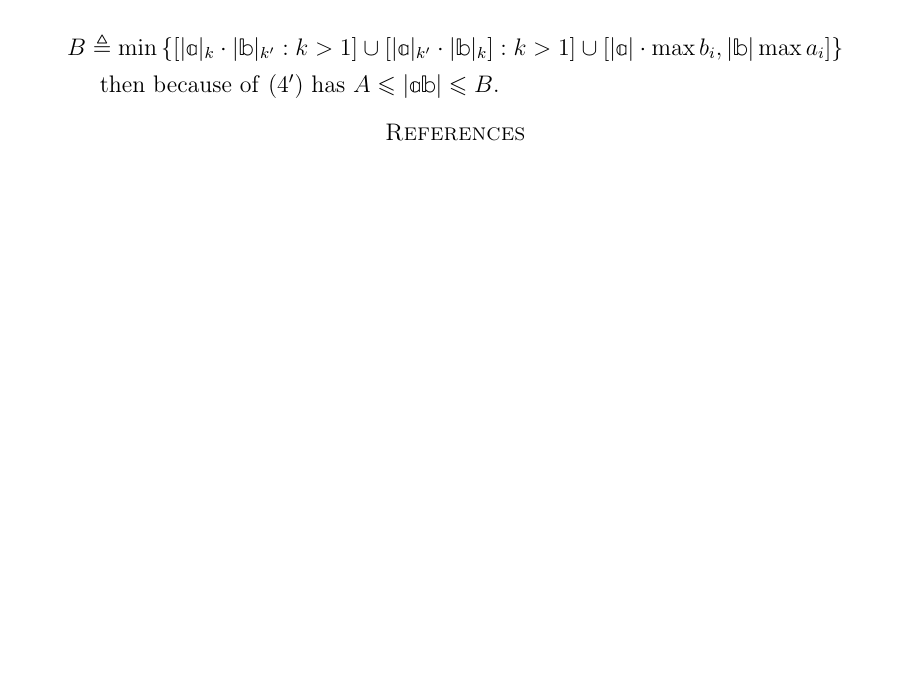
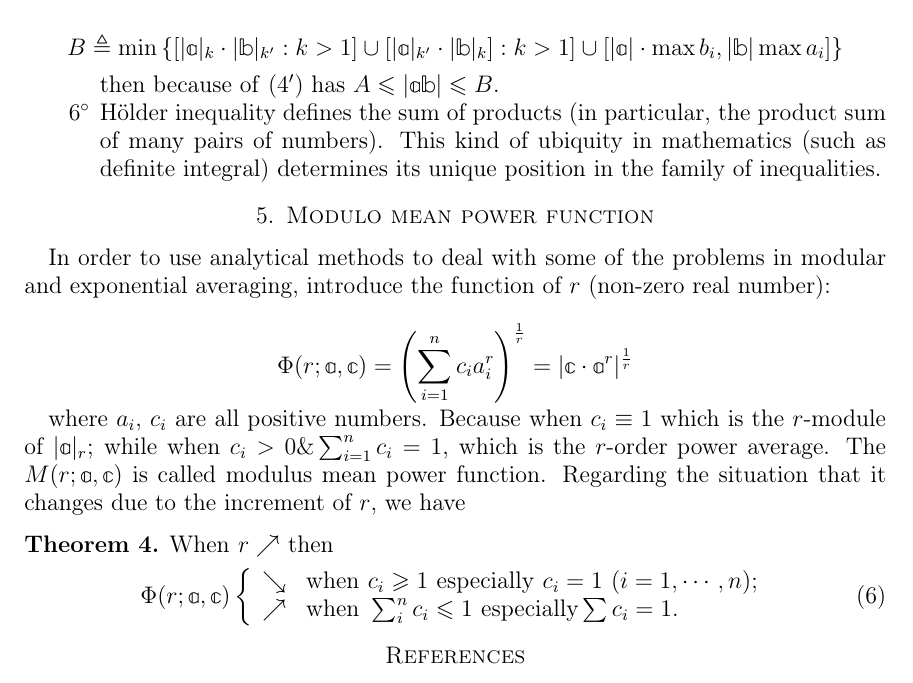
Before and after one commit to cshi1/ineq, a LaTeX paper (ineq.tex): part of page 4 of 4, cut so that both start at the same text, the shorter picture padded with empty space. Compiled offline with pdfLaTeX.

Commit message:
Start th4

```diff
--- a/ineq.tex
+++ b/ineq.tex
@@ -301,10 +301,29 @@ where $\alpha, \beta, \cdots, \lambda$ are all positive and $\alpha + \beta + \c
   $$ B \triangleq \min \left\{ [ |\mathbb{a}|_k\cdot |\mathbb{b}|_{k'}: k > 1 ]\cup[|\mathbb{a}|_{k'}\cdot |\mathbb{b}|_k]: k>1]\cup[|\mathbb{a}|\cdot \max b_i, |\mathbb{b}|\max a_i]\right\}$$
   then because of \eqref{eq:4p} has $A\leqslant |\mathbb{a b}| \leqslant B$.
 
+  \item [$6^{\circ}$] H\"older inequality defines the sum of products (in particular, the product sum of many pairs of numbers). This kind of ubiquity in mathematics (such as definite integral) determines its unique position in the family of inequalities.
+
 \end{enumerate}
 
 
+\section{Modulo mean power function}
 
+In order to use analytical methods to deal with some of the problems in modular and exponential averaging, introduce the function of $r$ (non-zero real number):
+
+$$\Phi(r;\mathbb{a}, \mathbb{c}) = \left( \sum_{i=1}^n c_i a_i^r \right)^{\frac{1}{r}} = |\mathbb{c}\cdot \mathbb{a}^r|^{\frac{1}{r}}$$
+
+where $a_i$, $c_i$ are all positive numbers. Because when $c_i \equiv 1$ which is the $r$-module of $|\mathbb{a}|_r$; while when $c_i >0 \& \sum_{i=1}^n c_i = 1$, which is the $r$-order power average. The $M(r; \mathbb{a},\mathbb{c})$ is called modulus mean power function. Regarding the situation that it changes due to the increment of $r$, we have
+
+\begin{Th} \label{th4}
+  \textnormal{When} $r \nearrow$ \textnormal{then}
+  \begin{equation}
+    \Phi(r;\mathbb{a},\mathbb{c}) \left\{ \begin{array}{cl}
+    \searrow & \textnormal{when}~ c_i \geqslant 1~ \textnormal{especially}~c_i=1~(i=1,\cdots,n);  \\
+    \nearrow & \textnormal{when}~ \sum_i^n c_i \leqslant 1~ \textnormal{especially}\sum c_i=1.
+    \end{array} \right.
+  \end{equation}
+
+\end{Th}
 
 \begin{thebibliography}{99}
 
```
Also changed, not shown: ineq.tex (2 more changed lines).
